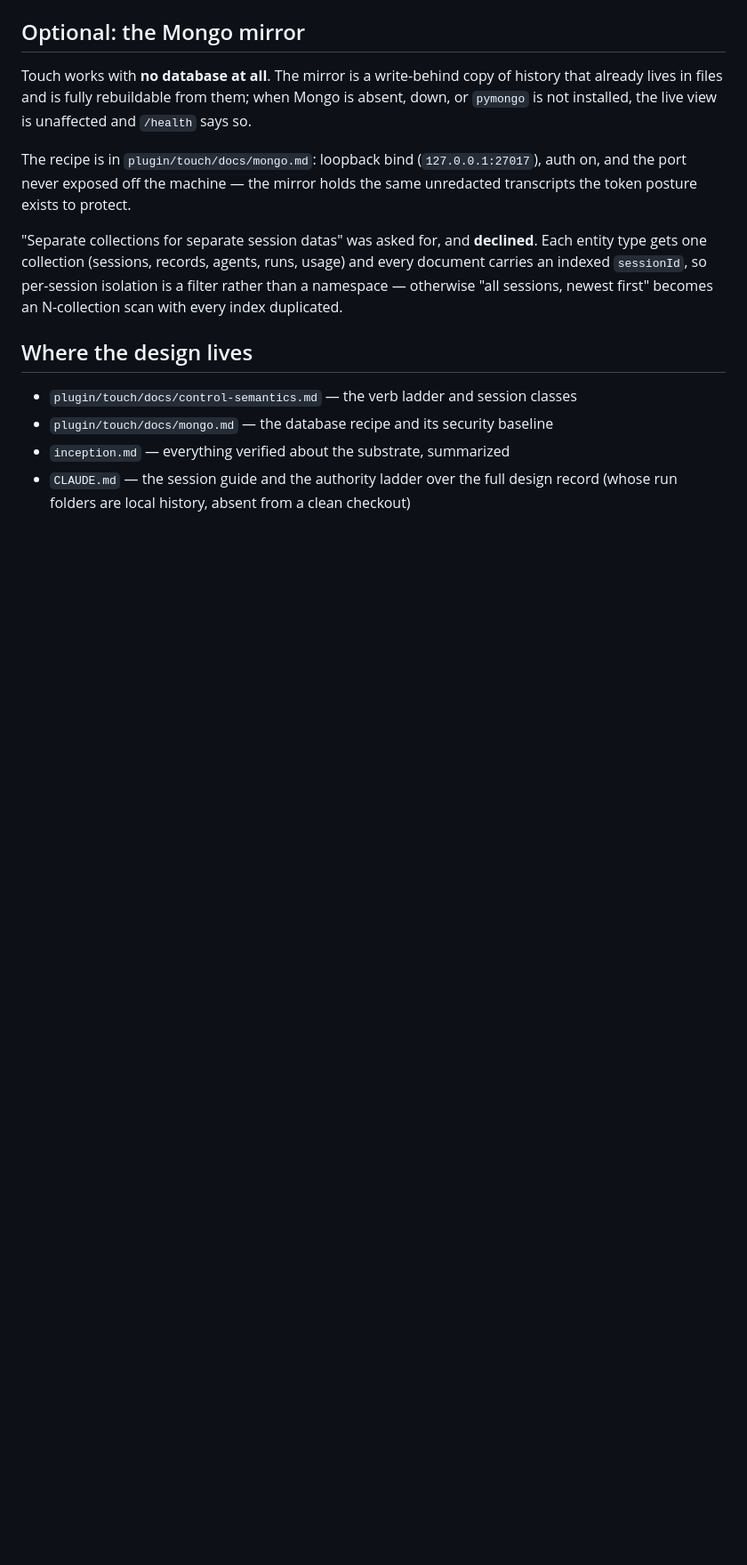
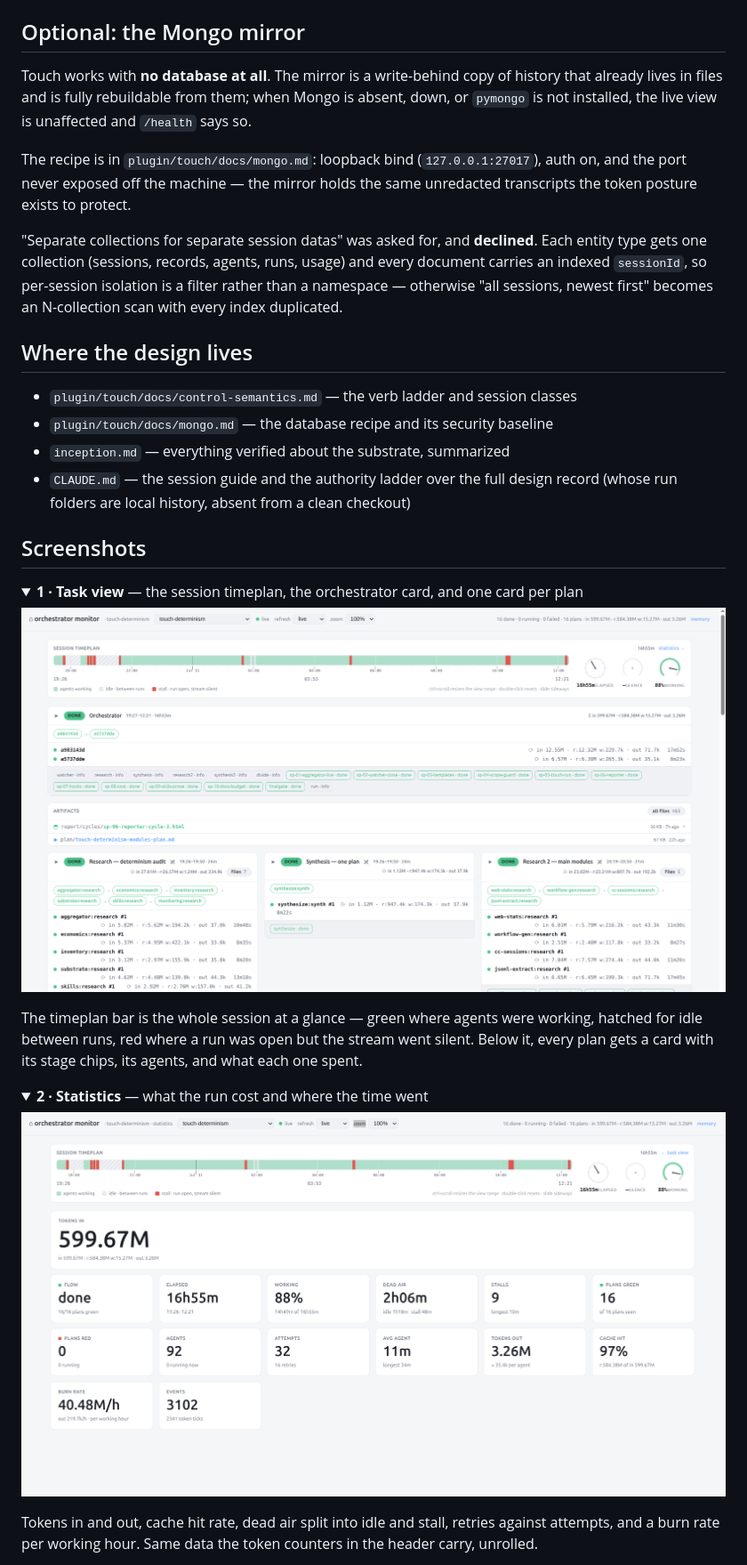
Before and after one commit to msdrx/touch, a Markdown page: README.md, the part around one of its changes. Shown at 89% size. Drawn GitHub-style; pictures changed too: resources/1.task.png (added), resources/2.task_stats.png (added); folded sections open; blank space fills up the shorter version.

Commit message:
add screenshots to readme

```diff
--- a/README.md
+++ b/README.md
@@ -190,3 +190,33 @@ first" becomes an N-collection scan with every index duplicated.
 - `inception.md` — everything verified about the substrate, summarized
 - `CLAUDE.md` — the session guide and the authority ladder over the full design
   record (whose run folders are local history, absent from a clean checkout)
+
+## Screenshots
+
+<details open>
+<summary><b>1 · Task view</b> — the session timeplan, the orchestrator card, and one card per plan</summary>
+
+<p align="center">
+  <img src="resources/1.task.png" alt="Task view: session timeplan across 16h55m, orchestrator card with session ids and per-plan chips, artifacts, and plan cards showing each agent's token totals and duration" width="820">
+</p>
+
+The timeplan bar is the whole session at a glance — green where agents were
+working, hatched for idle between runs, red where a run was open but the stream
+went silent. Below it, every plan gets a card with its stage chips, its agents,
+and what each one spent.
+
+</details>
+
+<details>
+<summary><b>2 · Statistics</b> — what the run cost and where the time went</summary>
+
+<p align="center">
+  <img src="resources/2.task_stats.png" alt="Statistics view: tokens in 599.67M headline, plus tiles for flow, elapsed, working percentage, dead air, stalls, plans green/red, agents, attempts, tokens out, cache hit, burn rate and event count" width="820">
+</p>
+
+Tokens in and out, cache hit rate, dead air split into idle and stall, retries
+against attempts, and a burn rate per working hour. Same data the token counters
+in the header carry, unrolled.
+
+</details>
+
```
Also changed, not shown: other parts of README.md (+37 -0 lines), resources/3.generate_files.png (added), resources/4.tasks.png (added), resources/5.claude_memory.png (added).
